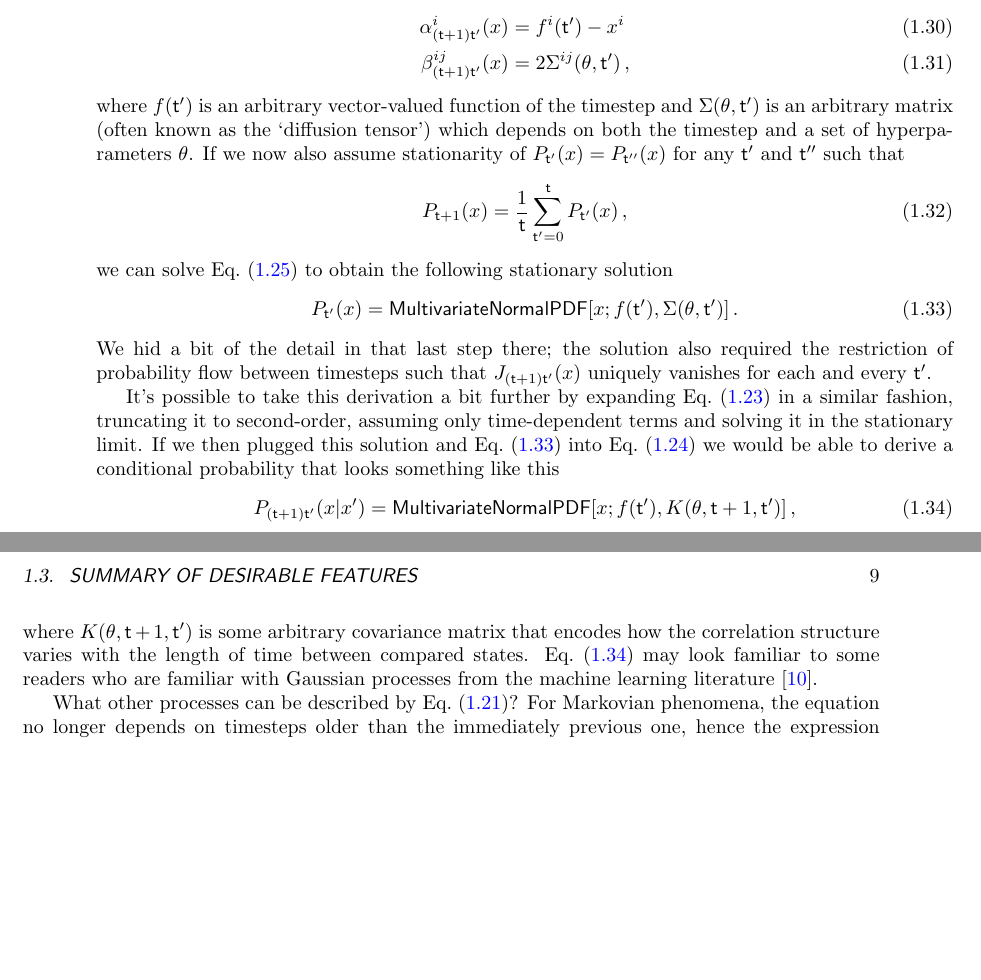
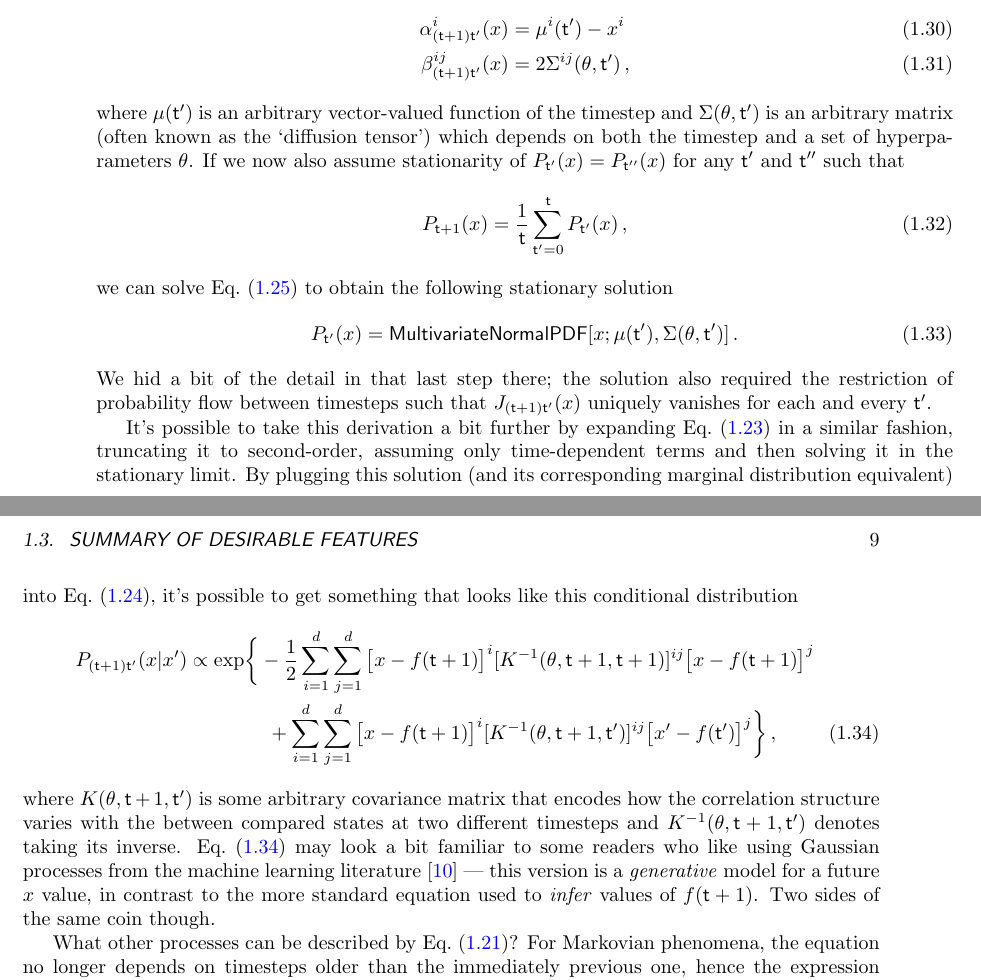
Before and after one commit to umbralcalc/worlds-of-observation, a LaTeX book (book.tex): two parts of pages 14 and 15 of 49 before the commit and two parts of pages 14 and 15 of 51 after it, joined at a grey line, cut so that both start at the same text, the shorter picture padded with empty space. Compiled offline with pdfLaTeX.

Commit message:
finished subsection

```diff
--- a/book.tex
+++ b/book.tex
@@ -311,11 +311,11 @@ J^i_{({\sf t}+1){\sf t}'}(x) &= \alpha^i_{({\sf t}+1){\sf t}'}(x)P_{{\sf t}'}(x)
 What would happen if we assumed that $\alpha$ and $\beta$ were just arbitrary time-dependent functions? For example, let's make the following assumptions
 %%
 \begin{align}
-\alpha^i_{({\sf t}+1){\sf t}'}(x) &= f^i({\sf t}')-x^i \\
+\alpha^i_{({\sf t}+1){\sf t}'}(x) &= \mu^i({\sf t}')-x^i \\
 \beta^{ij}_{({\sf t}+1){\sf t}'}(x) &= 2\Sigma^{ij}(\theta, {\sf t}') \,,
 \end{align}
 %%
-where $f({\sf t}')$ is an arbitrary vector-valued function of the timestep and $\Sigma (\theta ,{\sf t}')$ is an arbitrary matrix (often known as the `diffusion tensor') which depends on both the timestep and a set of hyperparameters $\theta$. If we now also assume stationarity of $P_{{\sf t}'}(x)=P_{{\sf t}''}(x)$ for any ${\sf t}'$ and ${\sf t}''$ such that
+where $\mu ({\sf t}')$ is an arbitrary vector-valued function of the timestep and $\Sigma (\theta ,{\sf t}')$ is an arbitrary matrix (often known as the `diffusion tensor') which depends on both the timestep and a set of hyperparameters $\theta$. If we now also assume stationarity of $P_{{\sf t}'}(x)=P_{{\sf t}''}(x)$ for any ${\sf t}'$ and ${\sf t}''$ such that
 %%
 \begin{align}
 P_{{\sf t}+1}(x) = \frac{1}{{\sf t}}\sum_{{\sf t}'=0}^{{\sf t}} P_{{\sf t}'}(x) \,,
@@ -324,18 +324,19 @@ P_{{\sf t}+1}(x) = \frac{1}{{\sf t}}\sum_{{\sf t}'=0}^{{\sf t}} P_{{\sf t}'}(x)
 we can solve Eq.~(\ref{eq:master-x-cont-kramers-moyal}) to obtain the following stationary solution
 %%
 \begin{align}
-P_{{\sf t}'}(x) &= {\sf MultivariateNormalPDF}[x;f({\sf t}'),\Sigma (\theta , {\sf t}')]\label{eq:stat-sol-kramers-moyal}\,.
+P_{{\sf t}'}(x) &= {\sf MultivariateNormalPDF}[x;\mu ({\sf t}'),\Sigma (\theta , {\sf t}')]\label{eq:stat-sol-kramers-moyal}\,.
 \end{align}
 %%
 We hid a bit of the detail in that last step there; the solution also required the restriction of probability flow between timesteps such that $J_{({\sf t}+1){\sf t}'}(x)$ uniquely vanishes for each and every ${\sf t}'$.
 
-It's possible to take this derivation a bit further by expanding Eq.~(\ref{eq:joint-master-x-cont}) in a similar fashion, truncating it to second-order, assuming only time-dependent terms and solving it in the stationary limit. If we then plugged this solution and Eq.~(\ref{eq:stat-sol-kramers-moyal}) into Eq.~(\ref{eq:cond-master-x-cont}) we would be able to derive a conditional probability that looks something like this
+It's possible to take this derivation a bit further by expanding Eq.~(\ref{eq:joint-master-x-cont}) in a similar fashion, truncating it to second-order, assuming only time-dependent terms and then solving it in the stationary limit. By plugging this solution (and its corresponding marginal distribution equivalent) into Eq.~(\ref{eq:cond-master-x-cont}), it's possible to get something that looks like this conditional distribution
 %%
 \begin{align}
-P_{({\sf t}+1){\sf t}'}(x\vert x') &= {\sf MultivariateNormalPDF}[x;f({\sf t}'),K(\theta , {\sf t}+1,{\sf t}')]\label{eq:stat-sol-kramers-moyal-cond}\,,
+P_{({\sf t}+1){\sf t}'}(x\vert x') &\propto {\rm exp}\bigg\{ -\frac{1}{2}\sum^d_{i=1}\sum^d_{j=1}\big[ x-f({\sf t}+1)\big]^i [K^{-1}(\theta , {\sf t}+1,{\sf t}+1)]^{ij}\big[ x-f({\sf t}+1)\big]^j \nonumber \\
+& \qquad \qquad + \sum^d_{i=1}\sum^d_{j=1}\big[ x-f({\sf t}+1)\big]^i [K^{-1}(\theta , {\sf t}+1,{\sf t}')]^{ij}\big[ x'-f({\sf t}')\big]^j  \bigg\} \label{eq:stat-sol-kramers-moyal-cond}\,,
 \end{align}
 %%
-where $K(\theta , {\sf t}+1,{\sf t}')$ is some arbitrary covariance matrix that encodes how the correlation structure varies with the length of time between compared states. Eq.~(\ref{eq:stat-sol-kramers-moyal-cond}) may look familiar to some readers who are familiar with Gaussian processes from the machine learning literature~\cite{murphy2012machine}.
+where $K(\theta , {\sf t}+1,{\sf t}')$ is some arbitrary covariance matrix that encodes how the correlation structure varies with the between compared states at two different timesteps and $K^{-1}(\theta , {\sf t}+1,{\sf t}')$ denotes taking its inverse. Eq.~(\ref{eq:stat-sol-kramers-moyal-cond}) may look a bit familiar to some readers who like using Gaussian processes from the machine learning literature~\cite{murphy2012machine} --- this version is a \emph{generative} model for a future $x$ value, in contrast to the more standard equation used to \emph{infer} values of $f({\sf t}+1)$. Two sides of the same coin though.
 
 What other processes can be described by Eq.~(\ref{eq:master-x-cont})? For Markovian phenomena, the equation no longer depends on timesteps older than the immediately previous one, hence the expression reduces to just
 %%
```
Also changed, not shown: book.pdf.
